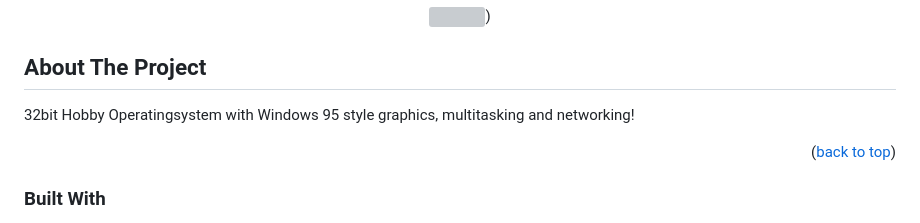
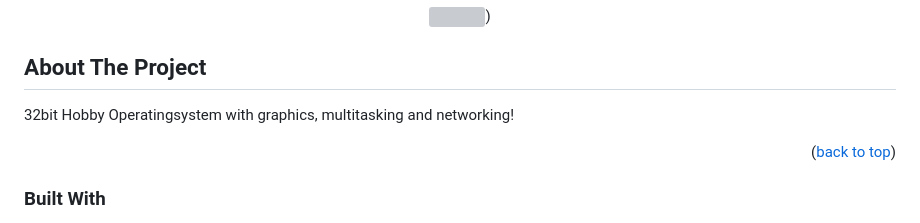
Before and after one commit to joexbayer/RetrOS-32, a Markdown page: readme.md, the part around the change. Rendered like a GitHub page; grey boxes are pictures that could not be loaded.

```diff
--- a/readme.md
+++ b/readme.md
@@ -71,7 +71,7 @@
 
 ## About The Project
 
-32bit Hobby Operatingsystem with Windows 95 style graphics, multitasking and networking!
+32bit Hobby Operatingsystem with graphics, multitasking and networking!
 
 <p align="right">(<a href="#readme-top">back to top</a>)</p>
 
```
